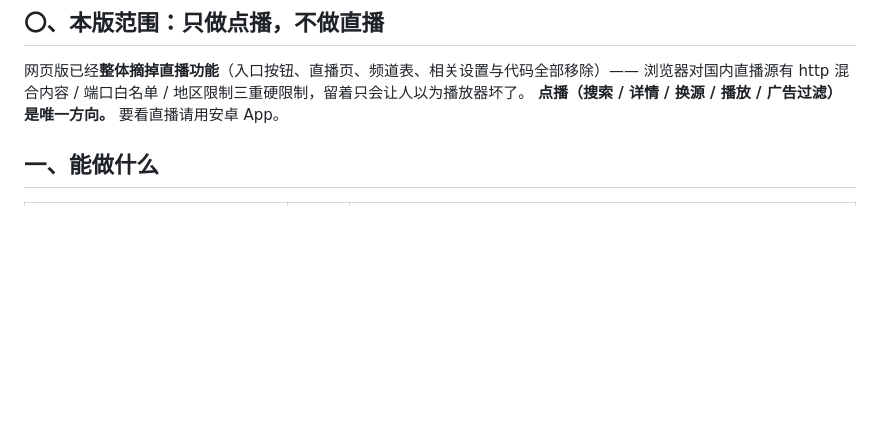
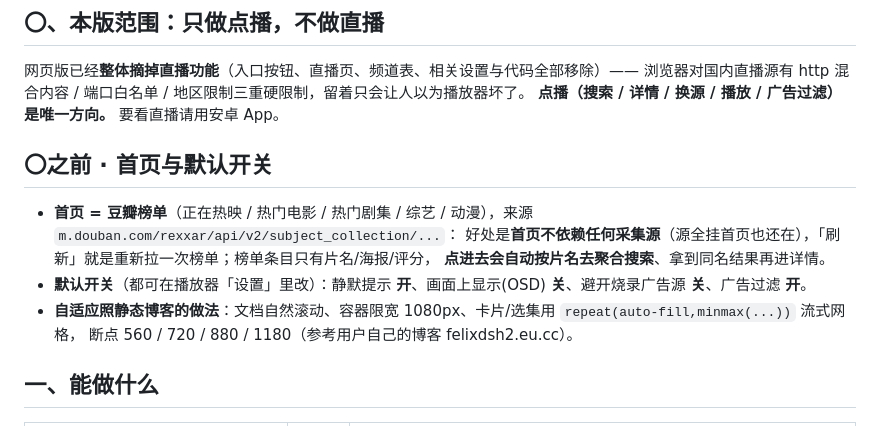
Before and after one commit to JM-919/ZYPlayer, a Markdown page: web/README.md, the part around the change. Rendered like a GitHub page; blank space fills up the shorter version.

Commit message:
文档: 首页豆瓣榜单 + 默认开关 + 博客式自适应说明

```diff
--- a/web/README.md
+++ b/web/README.md
@@ -19,6 +19,15 @@
 网页版已经**整体摘掉直播功能**（入口按钮、直播页、频道表、相关设置与代码全部移除）——
 浏览器对国内直播源有 http 混合内容 / 端口白名单 / 地区限制三重硬限制，留着只会让人以为播放器坏了。
 **点播（搜索 / 详情 / 换源 / 播放 / 广告过滤）是唯一方向。** 要看直播请用安卓 App。
+
+## 〇之前 · 首页与默认开关
+
+* **首页 = 豆瓣榜单**（正在热映 / 热门电影 / 热门剧集 / 综艺 / 动漫），来源 `m.douban.com/rexxar/api/v2/subject_collection/...`：
+  好处是**首页不依赖任何采集源**（源全挂首页也还在），「刷新」就是重新拉一次榜单；榜单条目只有片名/海报/评分，
+  **点进去会自动按片名去聚合搜索**、拿到同名结果再进详情。
+* **默认开关**（都可在播放器「设置」里改）：静默提示 **开**、画面上显示(OSD) **关**、避开烧录广告源 **关**、广告过滤 **开**。
+* **自适应照静态博客的做法**：文档自然滚动、容器限宽 1080px、卡片/选集用 `repeat(auto-fill,minmax(...))` 流式网格，
+  断点 560 / 720 / 880 / 1180（参考用户自己的博客 felixdsh2.eu.cc）。
 
 ## 一、能做什么
 
```
